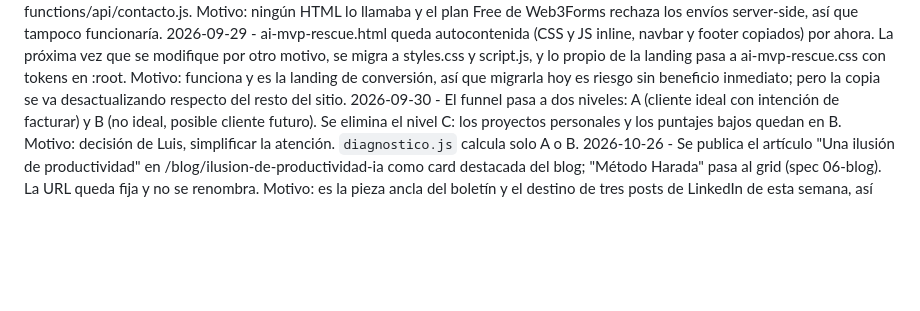
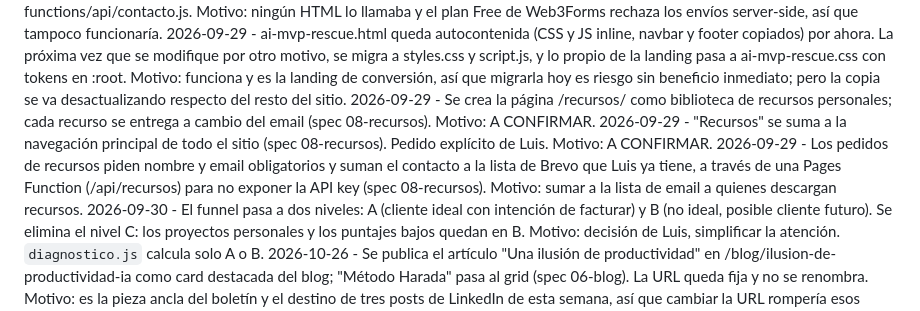
Before and after one commit to luisca85/uxuaria2026, a Markdown page: docs/decisions.md, the part around the change. Drawn GitHub-style; blank space fills up the shorter version.

Commit message:
[recursos] Agrega la spec de la página de recursos y sus decisiones
Documenta lo ya decidido para que no dependa de una copia local.

Co-Authored-By: Claude Opus 5.5 <noreply@anthropic.com>

```diff
--- a/docs/decisions.md
+++ b/docs/decisions.md
@@ -14,6 +14,9 @@
 2026-09-28 - No hay email automático al lead del diagnóstico: Luis responde a mano y las variables de Resend no se cargan. El código de Resend queda apagado hasta rediseñar la automatización. Motivo: por ahora la respuesta se hace a mano; la automatización se rediseña más adelante.
 2026-09-29 - Se elimina functions/api/contacto.js. Motivo: ningún HTML lo llamaba y el plan Free de Web3Forms rechaza los envíos server-side, así que tampoco funcionaría.
 2026-09-29 - ai-mvp-rescue.html queda autocontenida (CSS y JS inline, navbar y footer copiados) por ahora. La próxima vez que se modifique por otro motivo, se migra a styles.css y script.js, y lo propio de la landing pasa a ai-mvp-rescue.css con tokens en :root. Motivo: funciona y es la landing de conversión, así que migrarla hoy es riesgo sin beneficio inmediato; pero la copia se va desactualizando respecto del resto del sitio.
+2026-09-29 - Se crea la página /recursos/ como biblioteca de recursos personales; cada recurso se entrega a cambio del email (spec 08-recursos). Motivo: A CONFIRMAR.
+2026-09-29 - "Recursos" se suma a la navegación principal de todo el sitio (spec 08-recursos). Pedido explícito de Luis. Motivo: A CONFIRMAR.
+2026-09-29 - Los pedidos de recursos piden nombre y email obligatorios y suman el contacto a la lista de Brevo que Luis ya tiene, a través de una Pages Function (/api/recursos) para no exponer la API key (spec 08-recursos). Motivo: sumar a la lista de email a quienes descargan recursos.
 2026-09-30 - El funnel pasa a dos niveles: A (cliente ideal con intención de facturar) y B (no ideal, posible cliente futuro). Se elimina el nivel C: los proyectos personales y los puntajes bajos quedan en B. Motivo: decisión de Luis, simplificar la atención. `diagnostico.js` calcula solo A o B.
 2026-10-26 - Se publica el artículo "Una ilusión de productividad" en /blog/ilusion-de-productividad-ia como card destacada del blog; "Método Harada" pasa al grid (spec 06-blog). La URL queda fija y no se renombra. Motivo: es la pieza ancla del boletín y el destino de tres posts de LinkedIn de esta semana, así que cambiar la URL rompería esos links.
 2026-10-26 - El artículo de /blog/ilusion-de-productividad-ia pasa a titularse "El instinto herramienta creativa en la toma de decisiones", pero la URL se mantiene aunque ya no coincida con el título. Motivo: decisión de Luis sobre el título; la URL ya está publicada y la enlazan tres posts de LinkedIn.
```
Also changed, not shown: docs/specs/08-recursos.md (added, +129 -0 lines).
